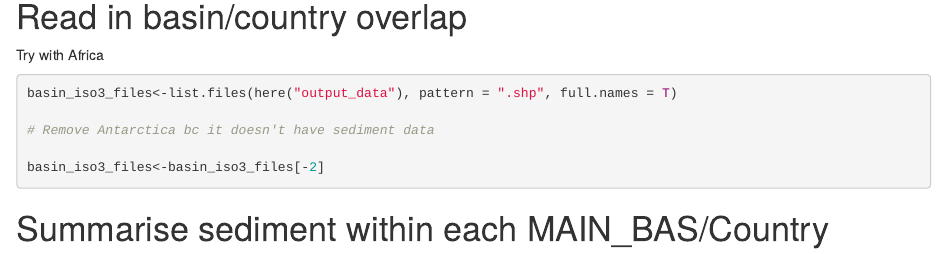
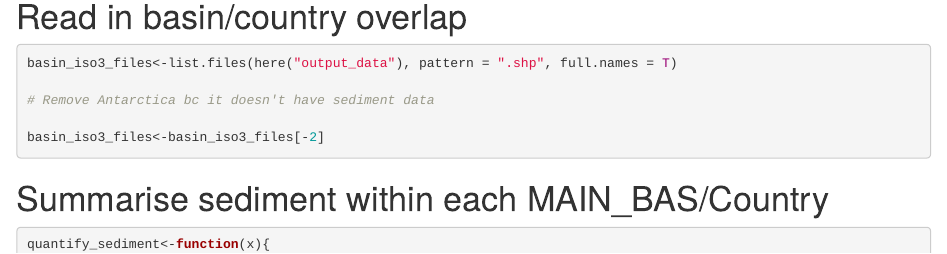
Before and after one commit to cdkuempel/Kuempel_transboundary_sediment, an R Markdown document (scripts/Sediment_export_basin_iso3.Rmd): the page in a window 1100 px wide, from 1740 px down. Rendered offline with R 4.5, knitr and Pandoc, with nearby package versions; some code elsewhere in the file could not run offline.

Commit message:
Remove unnecessary text

````diff
--- a/scripts/Sediment_export_basin_iso3.Rmd
+++ b/scripts/Sediment_export_basin_iso3.Rmd
@@ -45,8 +45,6 @@ sed_moll<-raster(here("raw_data/Sediment/sediment_export_global_moll.tif"))
 ```
 
 # Read in basin/country overlap
-
-Try with Africa
 
 ```{r}
 basin_iso3_files<-list.files(here("output_data"), pattern = ".shp", full.names = T)
````
